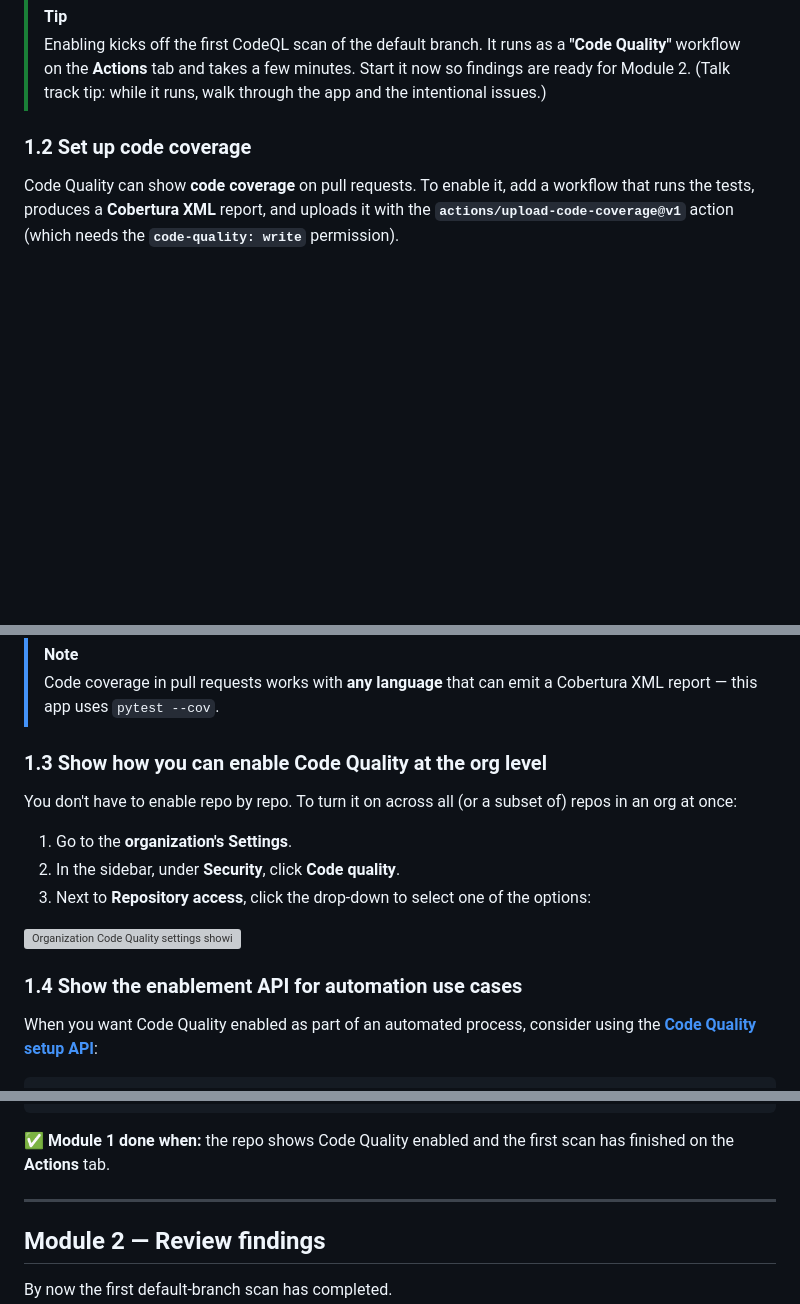
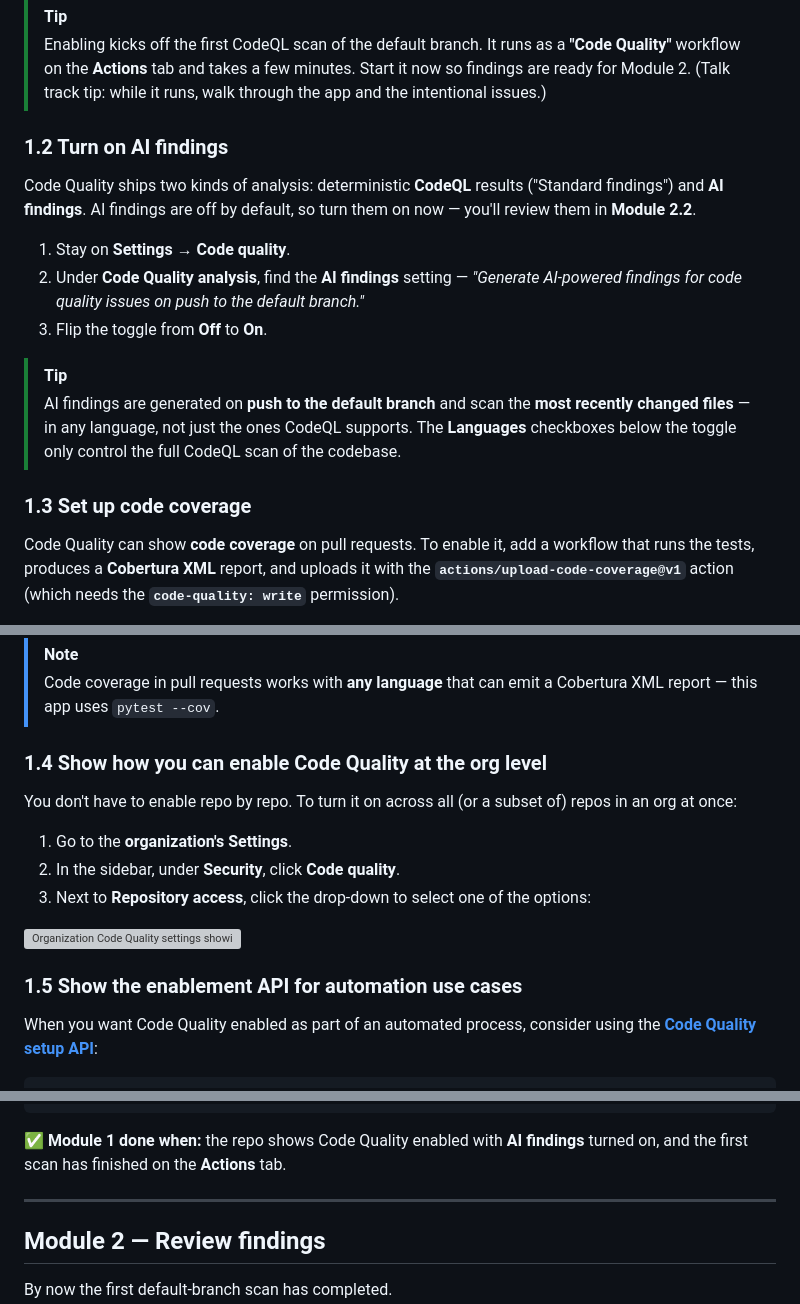
Before and after one commit to ps-resources/cosmic-pizza, a Markdown page: DEMO_INSTRUCTIONS.md, 3 parts joined by grey strips. Rendered like a GitHub page; blank space fills up the shorter version; grey boxes are pictures that could not be loaded.

Commit message:
Add AI findings enablement step to Module 1
Co-authored-by: Copilot App <223556219+Copilot@users.noreply.github.com>
Copilot-Session: 698779da-0a4a-420a-a076-e2740f2cdc4b

````diff
--- a/DEMO_INSTRUCTIONS.md
+++ b/DEMO_INSTRUCTIONS.md
@@ -128,7 +128,25 @@ Actions to create and approve pull requests" is checked, and Actions is enabled.
 > Start it now so findings are ready for Module 2. (Talk track tip: while it
 > runs, walk through the app and the intentional issues.)
 
-### 1.2 Set up code coverage
+### 1.2 Turn on AI findings
+
+Code Quality ships two kinds of analysis: deterministic **CodeQL** results
+("Standard findings") and **AI findings**. AI findings are off by default, so
+turn them on now — you'll review them in **Module 2.2**.
+
+1. Stay on **Settings** → **Code quality**.
+2. Under **Code Quality analysis**, find the **AI findings** setting —
+   *"Generate AI-powered findings for code quality issues on push to the default
+   branch."*
+3. Flip the toggle from **Off** to **On**.
+
+> [!TIP]
+> AI findings are generated on **push to the default branch** and scan the
+> **most recently changed files** — in any language, not just the ones CodeQL
+> supports. The **Languages** checkboxes below the toggle only control the full
+> CodeQL scan of the codebase.
+
+### 1.3 Set up code coverage
 
 Code Quality can show **code coverage** on pull requests. To enable it, add a
 workflow that runs the tests, produces a **Cobertura XML** report, and uploads it
@@ -204,7 +222,7 @@ from **`github-code-quality[bot]`** comparing the PR branch's coverage to `main`
 > Code coverage in pull requests works with **any language** that can emit a
 > Cobertura XML report — this app uses `pytest --cov`.
 
-### 1.3 Show how you can enable Code Quality at the org level
+### 1.4 Show how you can enable Code Quality at the org level
 
 You don't have to enable repo by repo. To turn it on across all (or a subset of) repos in an
 org at once:
@@ -215,7 +233,7 @@ org at once:
 
 <img width="1041" height="390" alt="Organization Code Quality settings showing the Repository access dropdown options" src="https://github.com/user-attachments/assets/f29d374a-b383-4b07-a51d-bcb2a2bfdf44" />
 
-### 1.4 Show the enablement API for automation use cases
+### 1.5 Show the enablement API for automation use cases
 
 When you want Code Quality enabled as part of an automated process,
 consider using the **[Code Quality setup API](https://docs.github.com/rest/code-quality/code-quality)**:
@@ -270,8 +288,8 @@ gh api --method PATCH \
   -f 'languages[]=javascript-typescript'
 ```
 
-✅ **Module 1 done when:** the repo shows Code Quality enabled and the first scan
-has finished on the **Actions** tab.
+✅ **Module 1 done when:** the repo shows Code Quality enabled with **AI
+findings** turned on, and the first scan has finished on the **Actions** tab.
 
 ---
 
````
Also changed, not shown: other parts of DEMO_INSTRUCTIONS.md (+3 -2 lines).
